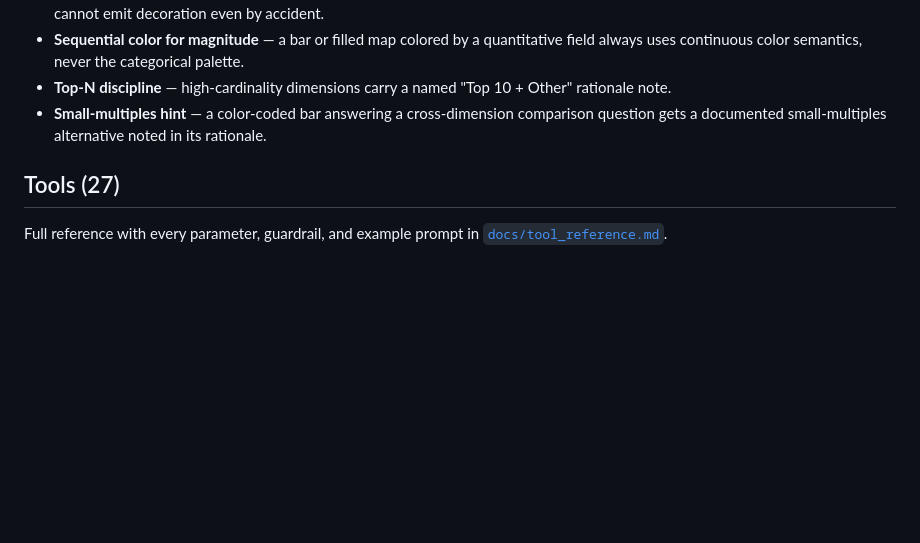
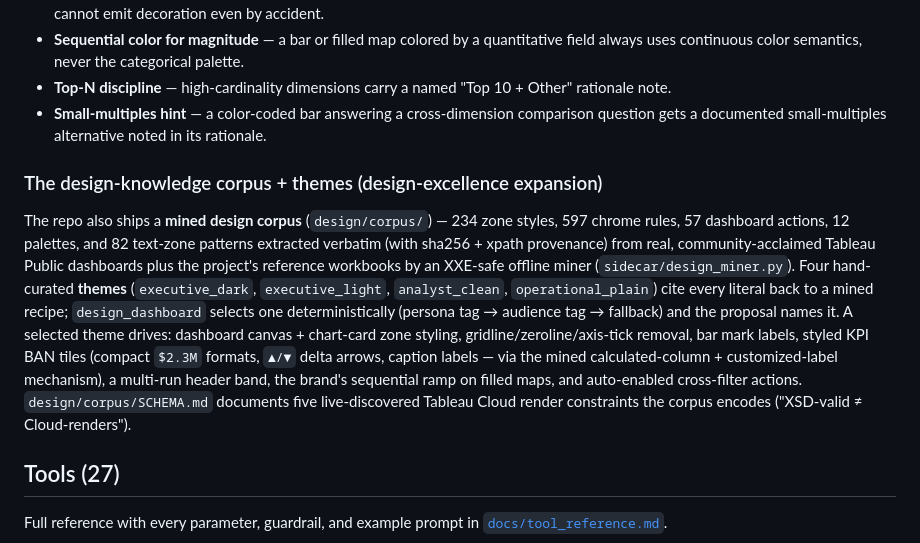
Before and after one commit to SebAustin/tableau-mcp-publish, a Markdown page: README.md, the part around the change. Drawn GitHub-style; blank space fills up the shorter version.

Commit message:
docs: design-corpus README section + SCHEMA retrieval status (D8)

```diff
--- a/README.md
+++ b/README.md
@@ -205,6 +205,22 @@ full source lineage and enforcement status per rule:
 - **Small-multiples hint** — a color-coded bar answering a cross-dimension comparison question
   gets a documented small-multiples alternative noted in its rationale.
 
+### The design-knowledge corpus + themes (design-excellence expansion)
+
+The repo also ships a **mined design corpus** (`design/corpus/`) — 234 zone styles, 597 chrome
+rules, 57 dashboard actions, 12 palettes, and 82 text-zone patterns extracted verbatim (with
+sha256 + xpath provenance) from real, community-acclaimed Tableau Public dashboards plus the
+project's reference workbooks by an XXE-safe offline miner (`sidecar/design_miner.py`). Four
+hand-curated **themes** (`executive_dark`, `executive_light`, `analyst_clean`,
+`operational_plain`) cite every literal back to a mined recipe; `design_dashboard` selects one
+deterministically (persona tag → audience tag → fallback) and the proposal names it. A selected
+theme drives: dashboard canvas + chart-card zone styling, gridline/zeroline/axis-tick removal,
+bar mark labels, styled KPI BAN tiles (compact `$2.3M` formats, `▲/▼` delta arrows, caption
+labels — via the mined calculated-column + customized-label mechanism), a multi-run header band,
+the brand's sequential ramp on filled maps, and auto-enabled cross-filter actions.
+`design/corpus/SCHEMA.md` documents five live-discovered Tableau Cloud render constraints the
+corpus encodes ("XSD-valid ≠ Cloud-renders").
+
 ## Tools (27)
 
 Full reference with every parameter, guardrail, and example prompt in
```
Also changed, not shown: design/corpus/SCHEMA.md (+1 -1 lines).
